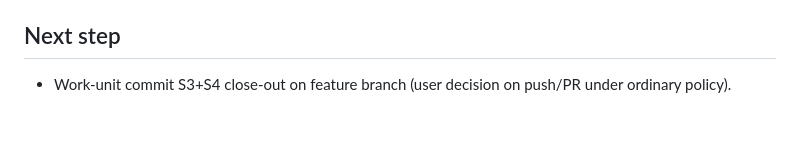
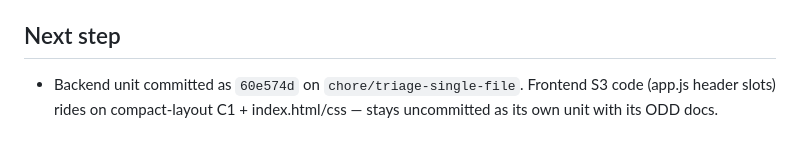
Before and after one commit to erickpaulalexander-GM/ChangeTriage, a Markdown page: odd/tasks/source-freshness-timestamp.md, the part around the change. GitHub-like rendering.

Commit message:
docs(triage): record source-freshness backend commit evidence

```diff
--- a/odd/tasks/source-freshness-timestamp.md
+++ b/odd/tasks/source-freshness-timestamp.md
@@ -65,4 +65,4 @@ Implementation authorized by explicit user request. Local only: no remote mutati
 - `workspace/output/triage.html`: contains TRIAGE_DATA with source_modified_at + inlined fmtUpdated.
 
 ## Next step
-- Work-unit commit S3+S4 close-out on feature branch (user decision on push/PR under ordinary policy).
+- Backend unit committed as `60e574d` on `chore/triage-single-file`. Frontend S3 code (app.js header slots) rides on compact-layout C1 + index.html/css — stays uncommitted as its own unit with its ODD docs.
```
